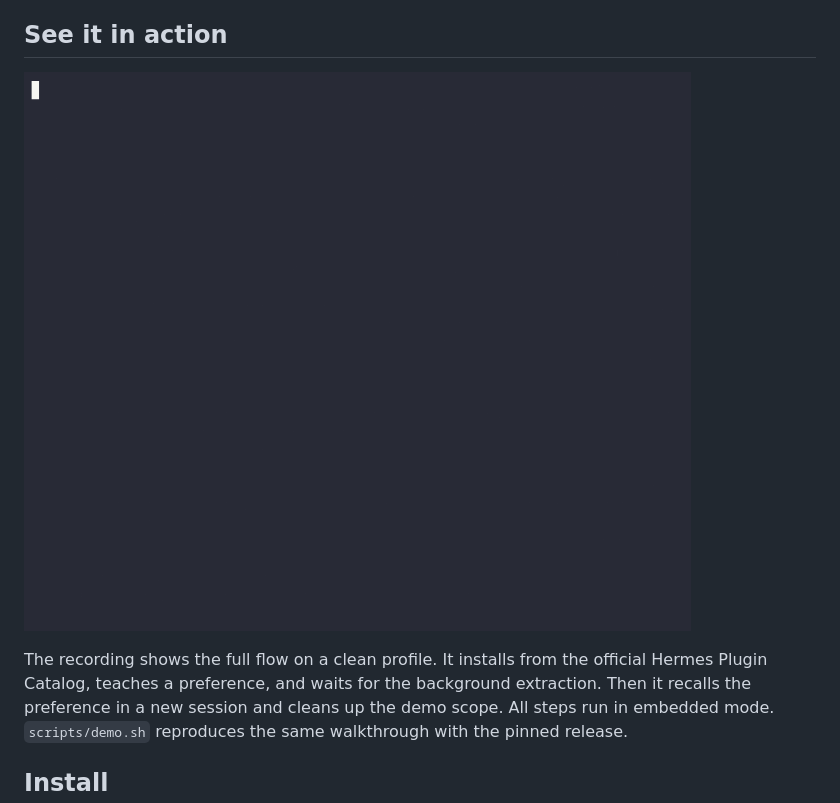
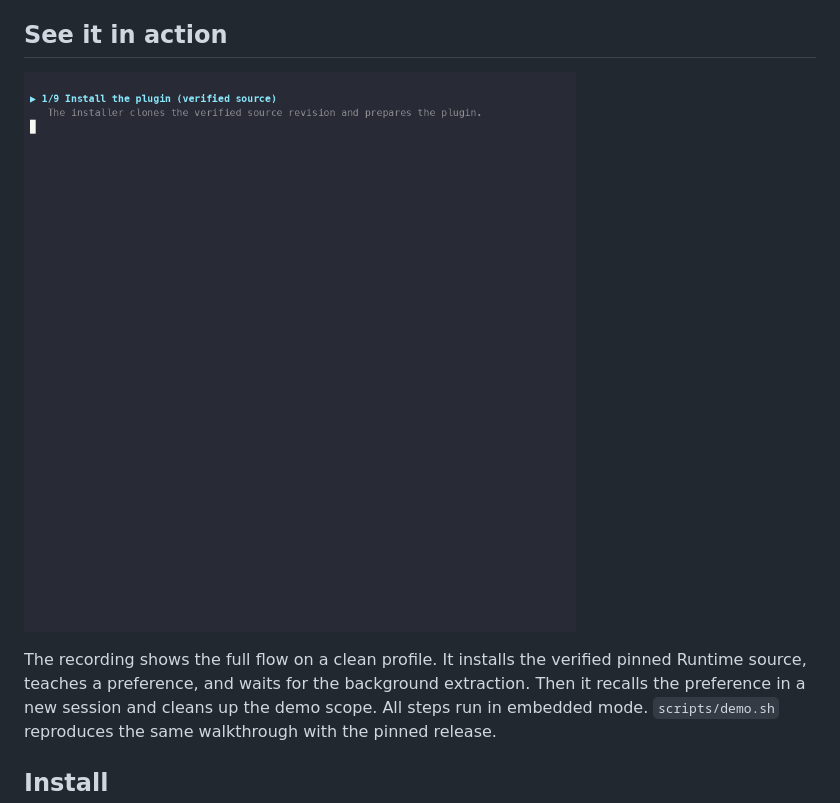
Before and after one commit to cnkang/hermes-plugin-qdrant-memory, a Markdown page: README.md, the part around the change. GitHub-like rendering; pictures changed too: assets/demo.gif.

Commit message:
docs: refresh the demo recording and captions

```diff
--- a/README.md
+++ b/README.md
@@ -91,8 +91,8 @@ The published v0.1.0 plugin release does not include the MCP entrypoint.
 
 ![Terminal recording: install the plugin, store a preference, and recall it in a new session](https://raw.githubusercontent.com/cnkang/hermes-plugin-qdrant-memory/main/assets/demo.gif)
 
-The recording shows the full flow on a clean profile. It installs from the
-official Hermes Plugin Catalog, teaches a preference, and waits for the
+The recording shows the full flow on a clean profile. It installs the
+verified pinned Runtime source, teaches a preference, and waits for the
 background extraction. Then it recalls the preference in a new session and
 cleans up the demo scope. All steps
 run in embedded mode. `scripts/demo.sh` reproduces the same walkthrough with
```
Also changed, not shown: README.zh-CN.md (+1 -1 lines).
